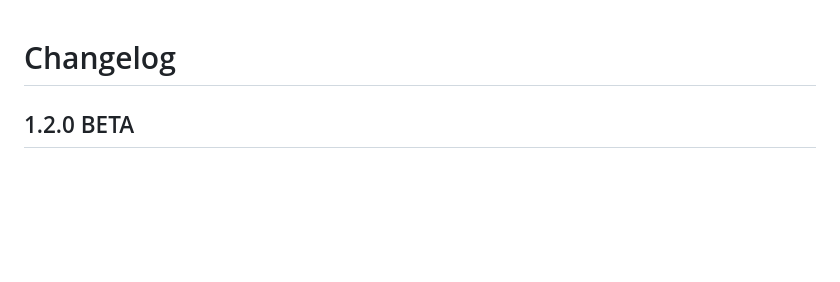
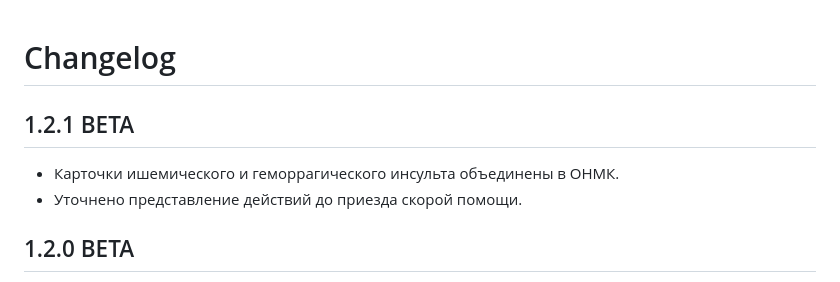
Before and after one commit to w3nskyx/smp-navigator, a Markdown page: CHANGELOG.md, the part around the change. Drawn GitHub-style; blank space fills up the shorter version.

```diff
--- a/CHANGELOG.md
+++ b/CHANGELOG.md
@@ -1,4 +1,9 @@
 # Changelog
+
+## 1.2.1 BETA
+
+- Карточки ишемического и геморрагического инсульта объединены в ОНМК.
+- Уточнено представление действий до приезда скорой помощи.
 
 ## 1.2.0 BETA
 
```
Also changed, not shown: README.md (+4 -4 lines).
